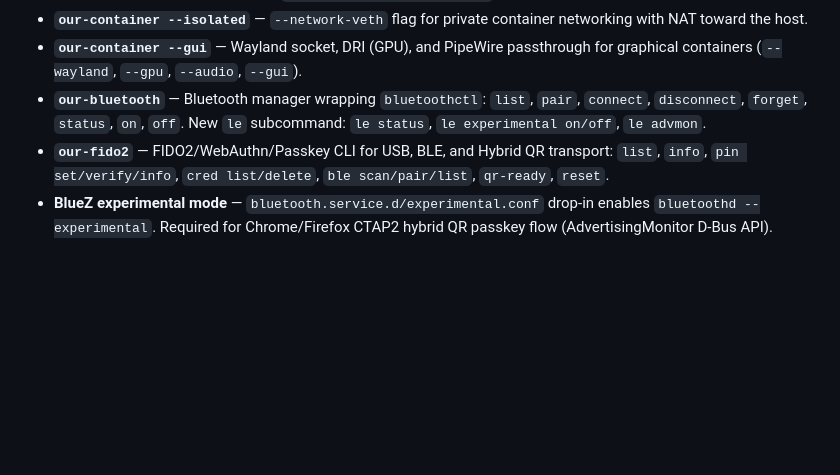
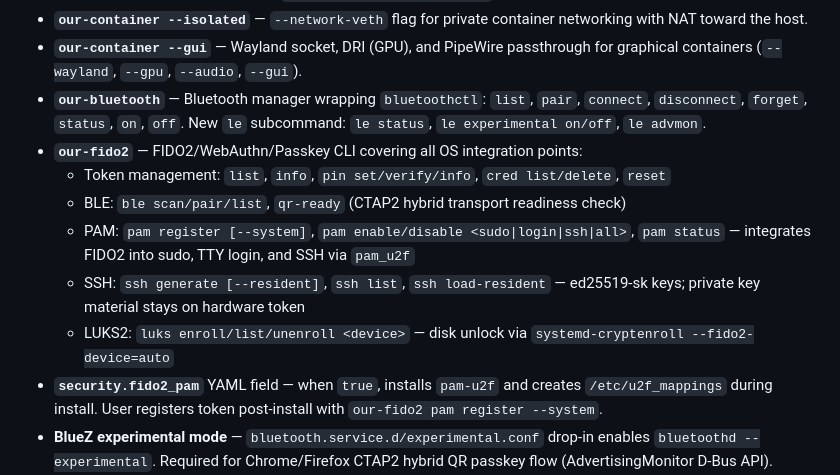
Before and after one commit to Arkh-Ur/ouroborOS, a Markdown page: CHANGELOG.md, the part around the change. Drawn GitHub-style; blank space fills up the shorter version.

Commit message:
docs(changelog): add FIDO2 pam/ssh/luks to v0.3.0 changelog

```diff
--- a/CHANGELOG.md
+++ b/CHANGELOG.md
@@ -22,7 +22,13 @@ Versioning: [Semantic Versioning](https://semver.org/spec/v2.0.0.html)
 - **`our-container --isolated`** — `--network-veth` flag for private container networking with NAT toward the host.
 - **`our-container --gui`** — Wayland socket, DRI (GPU), and PipeWire passthrough for graphical containers (`--wayland`, `--gpu`, `--audio`, `--gui`).
 - **`our-bluetooth`** — Bluetooth manager wrapping `bluetoothctl`: `list`, `pair`, `connect`, `disconnect`, `forget`, `status`, `on`, `off`. New `le` subcommand: `le status`, `le experimental on/off`, `le advmon`.
-- **`our-fido2`** — FIDO2/WebAuthn/Passkey CLI for USB, BLE, and Hybrid QR transport: `list`, `info`, `pin set/verify/info`, `cred list/delete`, `ble scan/pair/list`, `qr-ready`, `reset`.
+- **`our-fido2`** — FIDO2/WebAuthn/Passkey CLI covering all OS integration points:
+  - Token management: `list`, `info`, `pin set/verify/info`, `cred list/delete`, `reset`
+  - BLE: `ble scan/pair/list`, `qr-ready` (CTAP2 hybrid transport readiness check)
+  - PAM: `pam register [--system]`, `pam enable/disable <sudo|login|ssh|all>`, `pam status` — integrates FIDO2 into sudo, TTY login, and SSH via `pam_u2f`
+  - SSH: `ssh generate [--resident]`, `ssh list`, `ssh load-resident` — ed25519-sk keys; private key material stays on hardware token
+  - LUKS2: `luks enroll/list/unenroll <device>` — disk unlock via `systemd-cryptenroll --fido2-device=auto`
+- **`security.fido2_pam`** YAML field — when `true`, installs `pam-u2f` and creates `/etc/u2f_mappings` during install. User registers token post-install with `our-fido2 pam register --system`.
 - **BlueZ experimental mode** — `bluetooth.service.d/experimental.conf` drop-in enables `bluetoothd --experimental`. Required for Chrome/Firefox CTAP2 hybrid QR passkey flow (AdvertisingMonitor D-Bus API).
 - **BLE LE tuning** — `/etc/bluetooth/main.conf` with `AdvMonAllowlistScanDuration=300`, `ExchangeMTU=517` (BLE 5.0 LE Data Length Extension for full FIDO2 response in one packet).
 - **FIDO2 BLE udev rules** — `71-fido2-ble.rules`: HID-over-GATT (HOGP) access for BLE FIDO2 tokens + generic HID fallback for tokens not in libfido2 vendor list.
```
